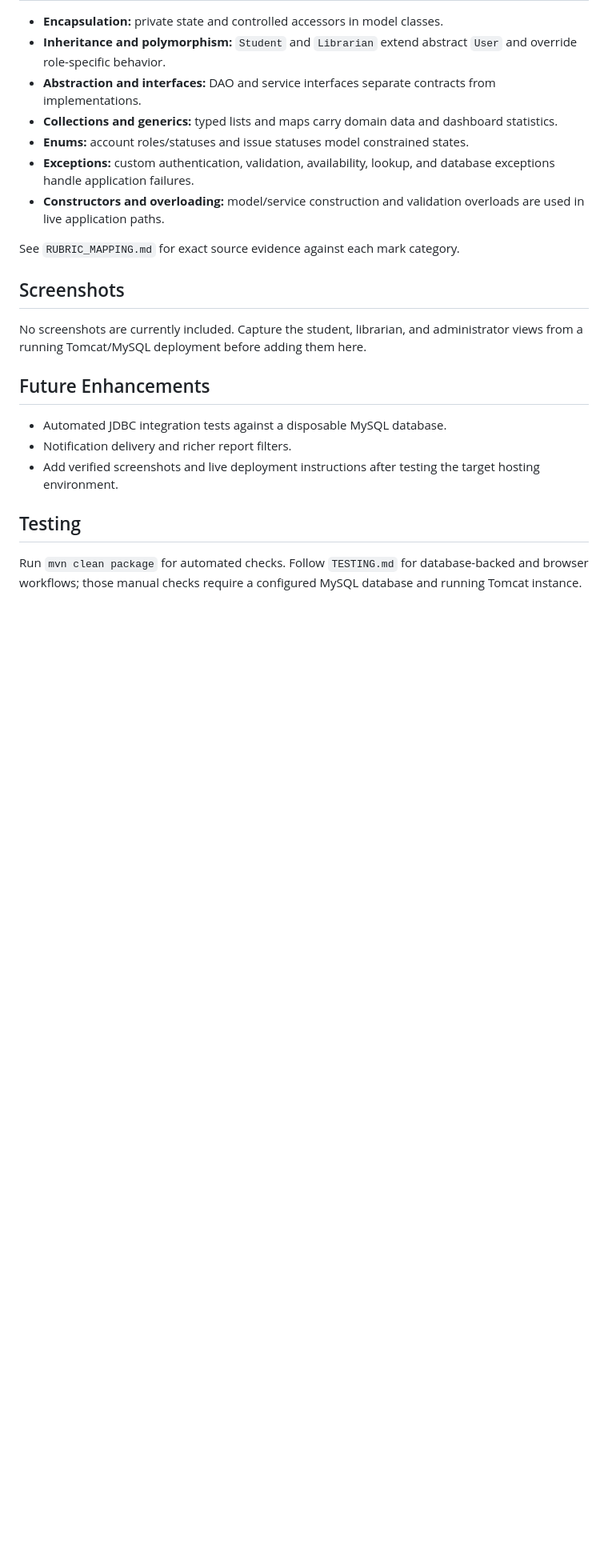
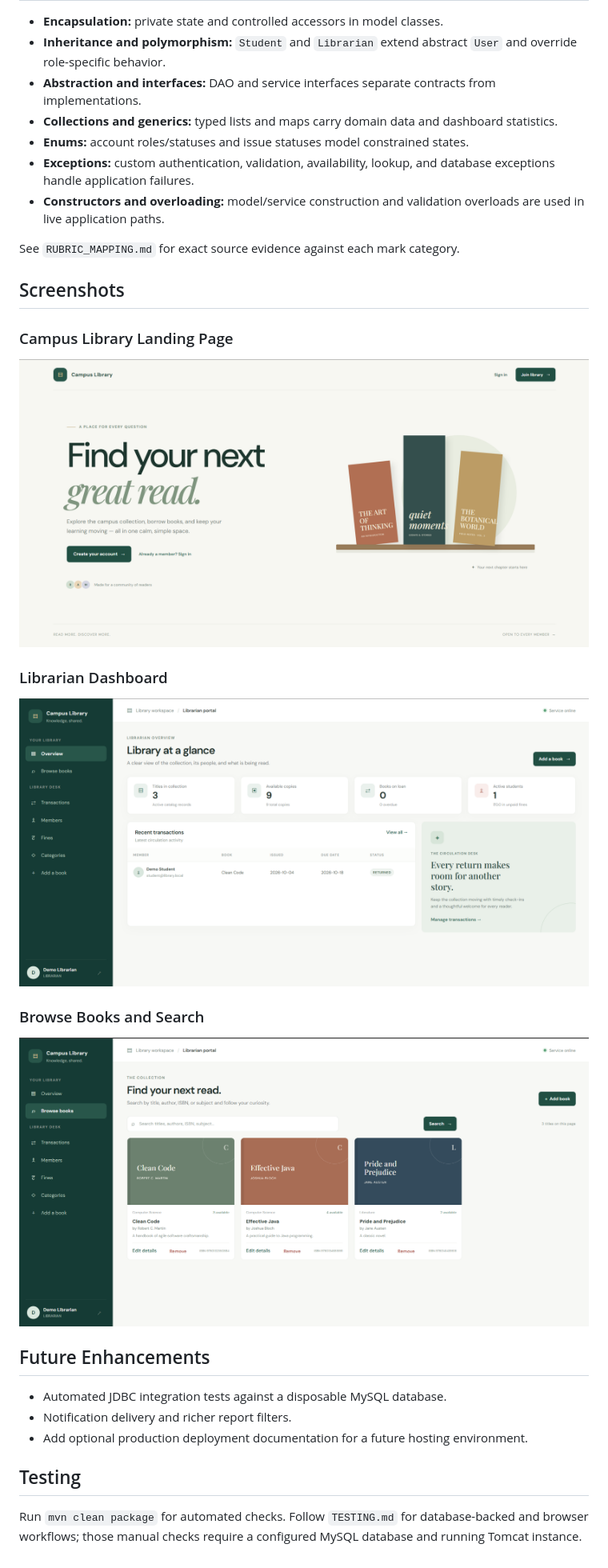
Before and after one commit to 13Himanshu07/campus-library, a Markdown page: README.md, the part around the change. Shown: that part at 80% size. Drawn GitHub-style; pictures changed too: screenshots/browse-books.png (added), screenshots/landing-page.png (added), screenshots/librarian-dashboard.png (added); blank space fills up the shorter version.

Commit message:
Add project documentation and screenshots

```diff
--- a/README.md
+++ b/README.md
@@ -173,13 +173,23 @@ See `RUBRIC_MAPPING.md` for exact source evidence against each mark category.
 
 ## Screenshots
 
-No screenshots are currently included. Capture the student, librarian, and administrator views from a running Tomcat/MySQL deployment before adding them here.
+### Campus Library Landing Page
+
+![Campus Library Landing Page](screenshots/landing-page.png)
+
+### Librarian Dashboard
+
+![Librarian Dashboard](screenshots/librarian-dashboard.png)
+
+### Browse Books and Search
+
+![Browse Books and Search](screenshots/browse-books.png)
 
 ## Future Enhancements
 
 - Automated JDBC integration tests against a disposable MySQL database.
 - Notification delivery and richer report filters.
-- Add verified screenshots and live deployment instructions after testing the target hosting environment.
+- Add optional production deployment documentation for a future hosting environment.
 
 ## Testing
 
```
Also changed, not shown: TESTING.md (+37 -1 lines).
